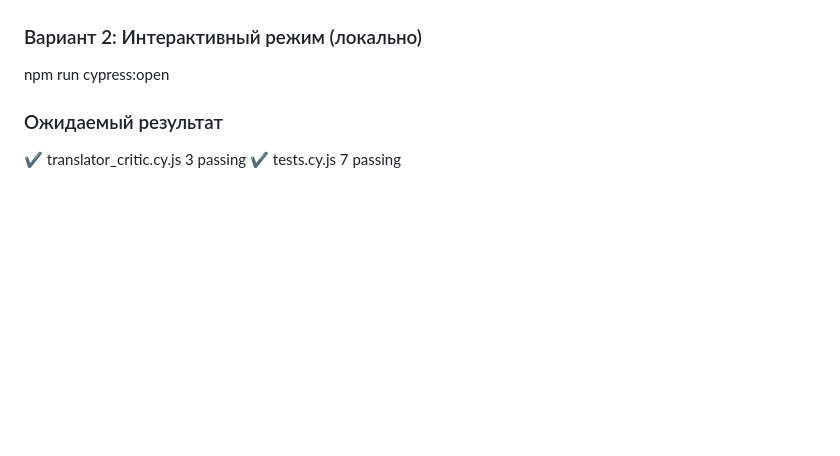
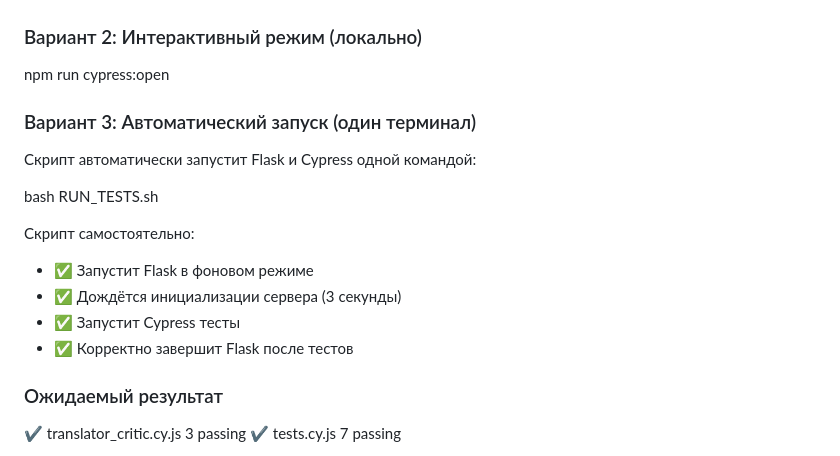
Before and after one commit to mikka8/LLM, a Markdown page: README_CYPRESS.md, the part around the change. GitHub-like rendering; blank space fills up the shorter version.

Commit message:
Правка документации README_CYPRESS.md, 3-ая итерация

```diff
--- a/README_CYPRESS.md
+++ b/README_CYPRESS.md
@@ -52,6 +52,20 @@ npm run cypress:run:linux
 ### Вариант 2: Интерактивный режим (локально)
 
 npm run cypress:open
+
+
+### Вариант 3: Автоматический запуск (один терминал)
+
+Скрипт автоматически запустит Flask и Cypress одной командой:
+
+bash RUN_TESTS.sh
+
+
+Скрипт самостоятельно:
+- ✅ Запустит Flask в фоновом режиме
+- ✅ Дождётся инициализации сервера (3 секунды)
+- ✅ Запустит Cypress тесты
+- ✅ Корректно завершит Flask после тестов
 
 ### Ожидаемый результат
 
```
Also changed, not shown: READY_TO_TEST.md (deleted, +0 -77 lines).
